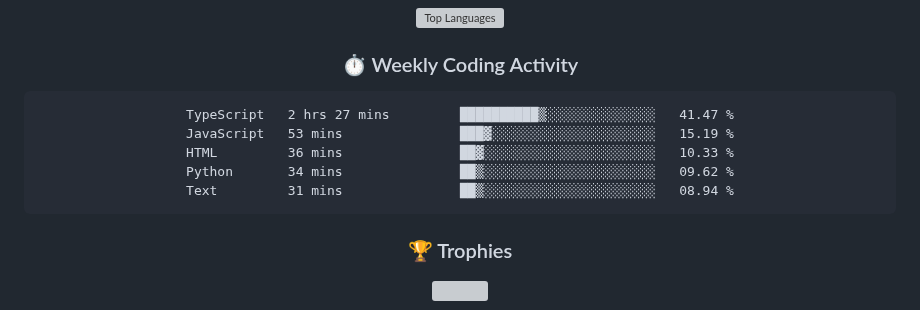
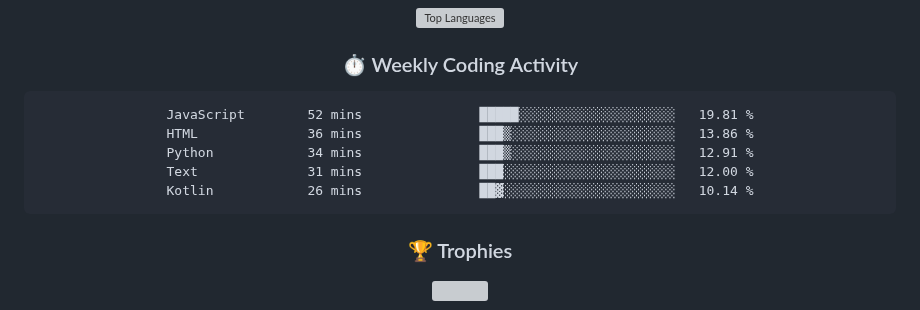
Before and after one commit to rajpratham1/rajpratham1, a Markdown page: README.md, the part around the change. Rendered like a GitHub page; grey boxes are pictures that could not be loaded.

Commit message:
Updated waka-readme graph with new metrics

````diff
--- a/README.md
+++ b/README.md
@@ -191,11 +191,11 @@ Built a real-time analytics tool on Snowflake; top 50 of 5,000+ participants.
 <!--START_SECTION:waka-->
 
 ```txt
-TypeScript   2 hrs 27 mins         ██████████▒░░░░░░░░░░░░░░   41.47 %
-JavaScript   53 mins               ███▓░░░░░░░░░░░░░░░░░░░░░   15.19 %
-HTML         36 mins               ██▓░░░░░░░░░░░░░░░░░░░░░░   10.33 %
-Python       34 mins               ██▒░░░░░░░░░░░░░░░░░░░░░░   09.62 %
-Text         31 mins               ██▒░░░░░░░░░░░░░░░░░░░░░░   08.94 %
+JavaScript        52 mins               █████░░░░░░░░░░░░░░░░░░░░   19.81 %
+HTML              36 mins               ███▒░░░░░░░░░░░░░░░░░░░░░   13.86 %
+Python            34 mins               ███▒░░░░░░░░░░░░░░░░░░░░░   12.91 %
+Text              31 mins               ███░░░░░░░░░░░░░░░░░░░░░░   12.00 %
+Kotlin            26 mins               ██▓░░░░░░░░░░░░░░░░░░░░░░   10.14 %
 ```
 
 <!--END_SECTION:waka-->
````
